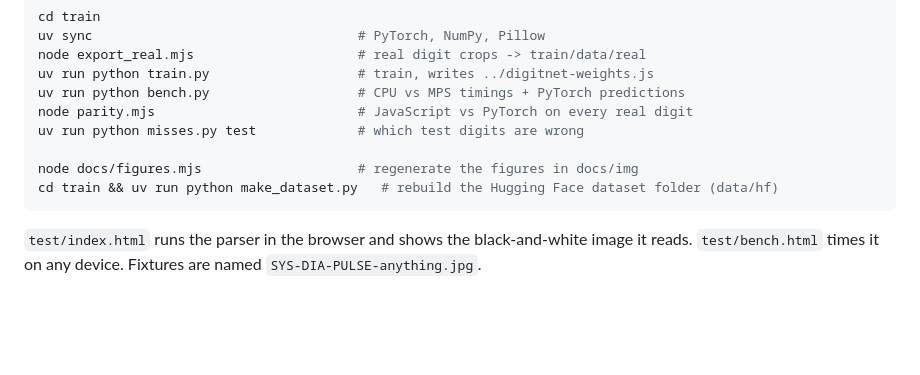
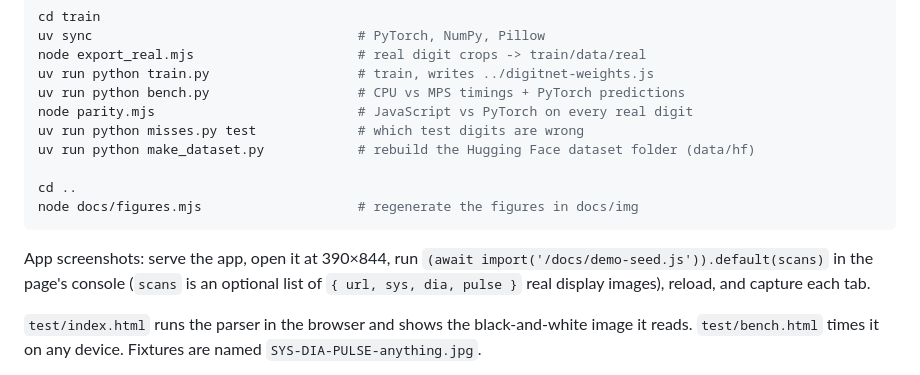
Before and after one commit to chakib-belgaid/bp-tracker, a Markdown page: README.md, the part around one of its changes. GitHub-like rendering; blank space fills up the shorter version.

Commit message:
README: app screenshots (synthetic demo data + real scans), demo seed script
Co-Authored-By: Claude Opus 5.5 <noreply@anthropic.com>

````diff
--- a/README.md
+++ b/README.md
@@ -340,10 +357,15 @@ uv run python train.py                   # train, writes ../digitnet-weights.js
 uv run python bench.py                   # CPU vs MPS timings + PyTorch predictions
 node parity.mjs                          # JavaScript vs PyTorch on every real digit
 uv run python misses.py test             # which test digits are wrong
+uv run python make_dataset.py            # rebuild the Hugging Face dataset folder (data/hf)
 
+cd ..
 node docs/figures.mjs                    # regenerate the figures in docs/img
-cd train && uv run python make_dataset.py   # rebuild the Hugging Face dataset folder (data/hf)
 ```
+
+App screenshots: serve the app, open it at 390×844, run
+`(await import('/docs/demo-seed.js')).default(scans)` in the page's console (`scans` is an optional
+list of `{ url, sys, dia, pulse }` real display images), reload, and capture each tab.
 
 `test/index.html` runs the parser in the browser and shows the black-and-white image it reads.
 `test/bench.html` times it on any device. Fixtures are named `SYS-DIA-PULSE-anything.jpg`.
````
Also changed, not shown: other parts of README.md (+17 -0 lines), docs/img/app-averaged.png (added), docs/img/app-history.png (added), docs/img/app-meds.png (added), docs/img/app-scan.png (added), docs/img/app-today.png (added), 1 other file.
